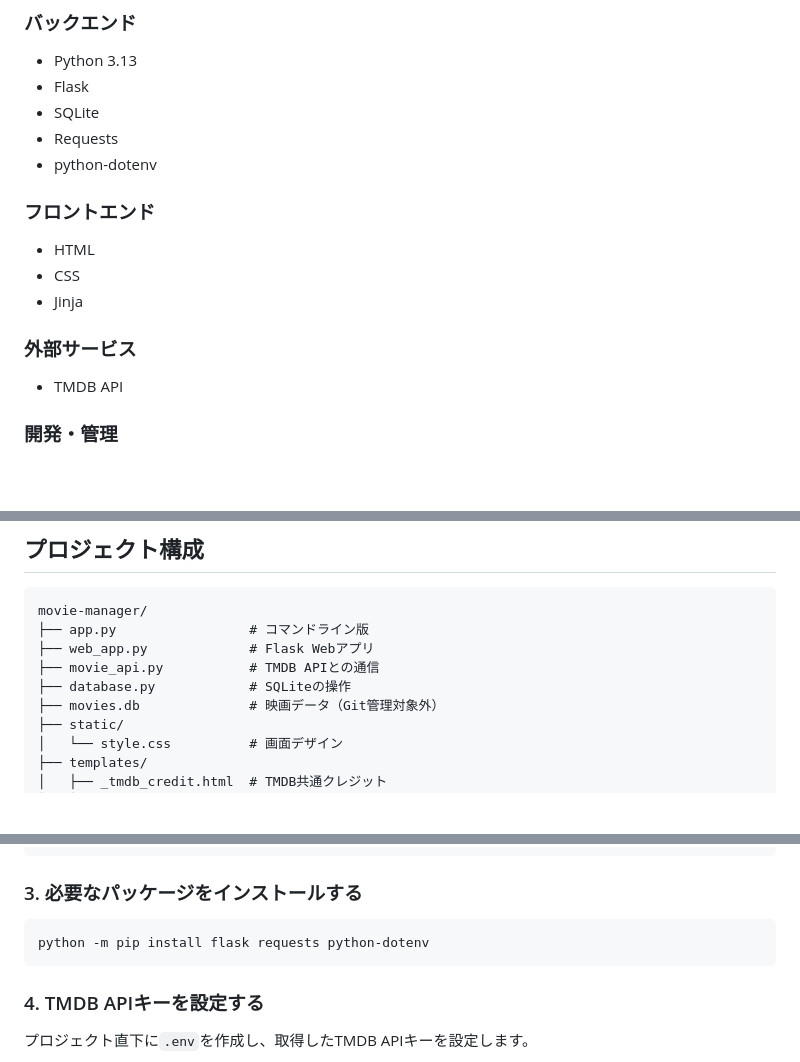
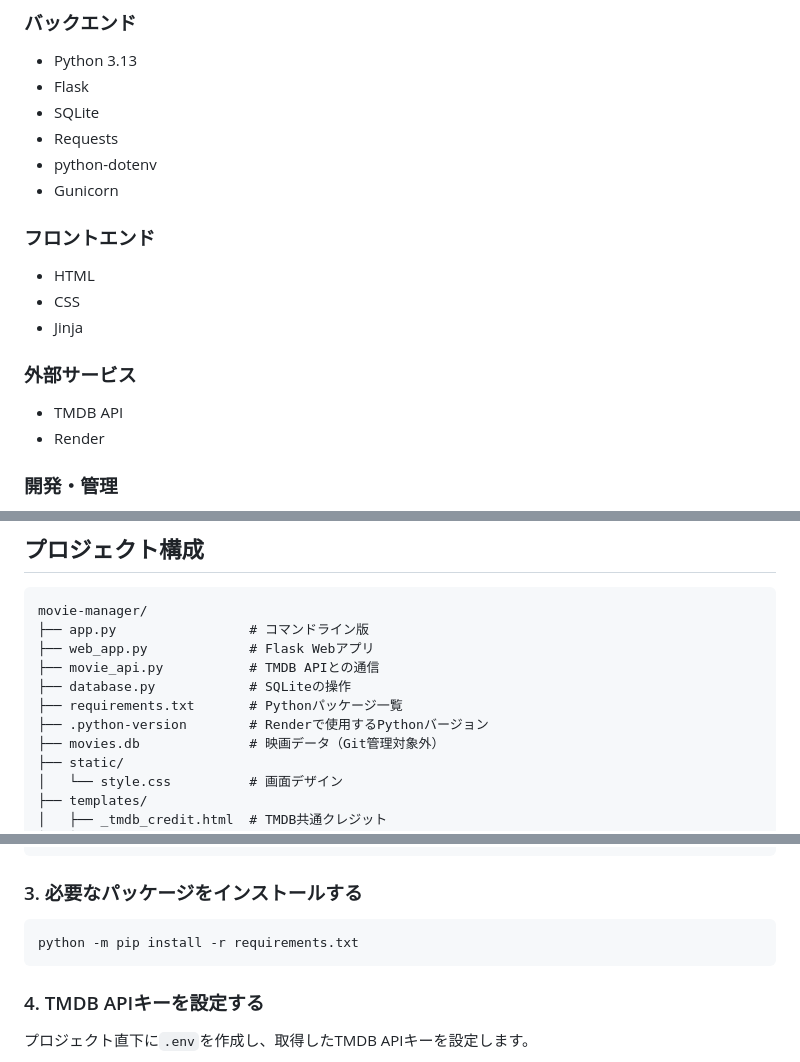
Before and after one commit to Fkymyh/movie-manager, a Markdown page: README.md, 3 parts joined by grey strips. GitHub-like rendering; blank space fills up the shorter version.

Commit message:
docs: Render公開後の情報をREADMEに反映

````diff
--- a/README.md
+++ b/README.md
@@ -132,6 +143,7 @@ AIから提案された内容をそのまま使用するのではなく、コー
 - SQLite
 - Requests
 - python-dotenv
+- Gunicorn
 
 ### フロントエンド
 
@@ -142,6 +154,7 @@ AIから提案された内容をそのまま使用するのではなく、コー
 ### 外部サービス
 
 - TMDB API
+- Render
 
 ### 開発・管理
 
@@ -168,6 +181,8 @@ movie-manager/
 ├── web_app.py             # Flask Webアプリ
 ├── movie_api.py           # TMDB APIとの通信
 ├── database.py            # SQLiteの操作
+├── requirements.txt       # Pythonパッケージ一覧
+├── .python-version        # Renderで使用するPythonバージョン
 ├── movies.db              # 映画データ（Git管理対象外）
 ├── static/
 │   └── style.css          # 画面デザイン
@@ -211,7 +226,7 @@ python -m venv .venv
 ### 3. 必要なパッケージをインストールする
 
 ```powershell
-python -m pip install flask requests python-dotenv
+python -m pip install -r requirements.txt
 ```
 
 ### 4. TMDB APIキーを設定する
````
Also changed, not shown: other parts of README.md (+64 -17 lines).
